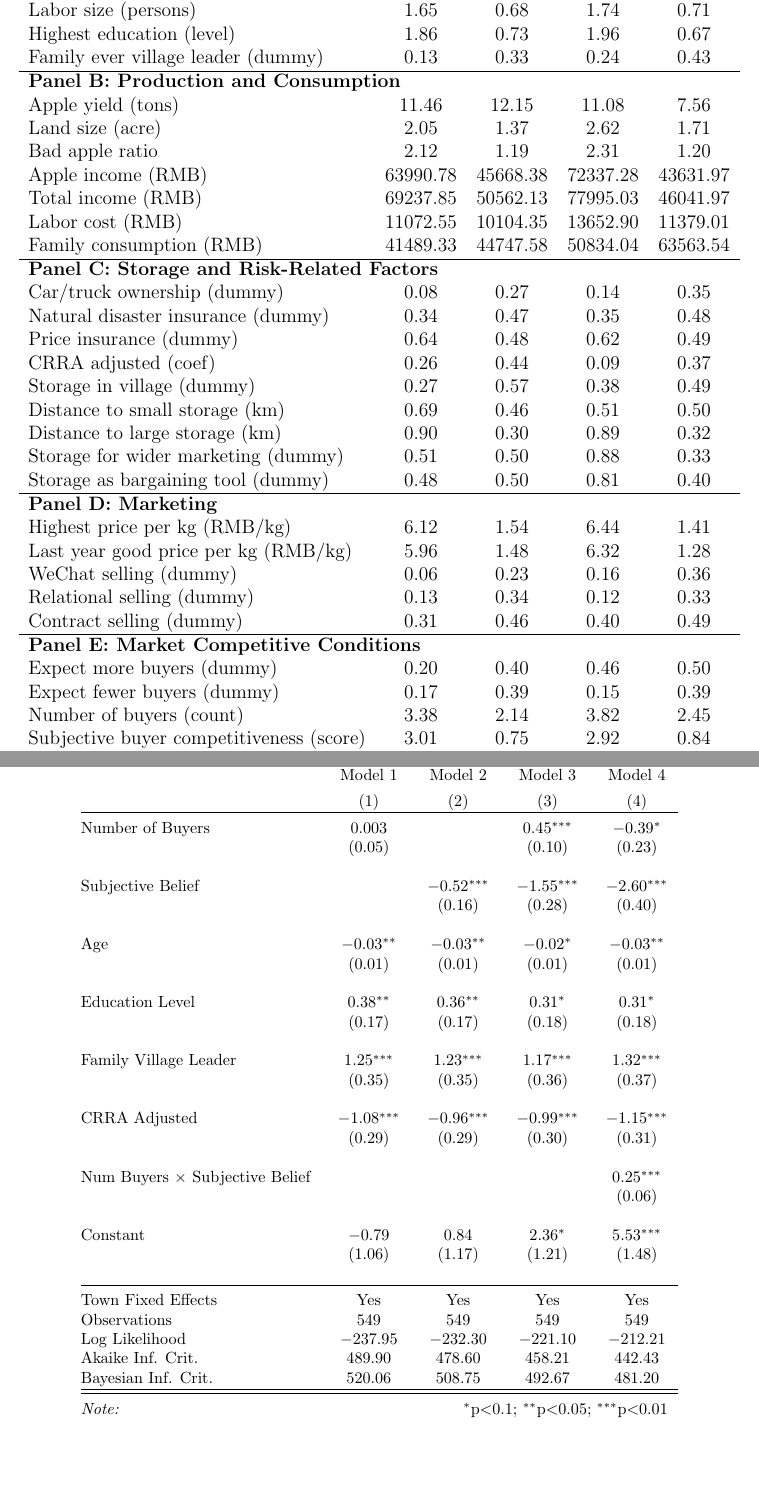
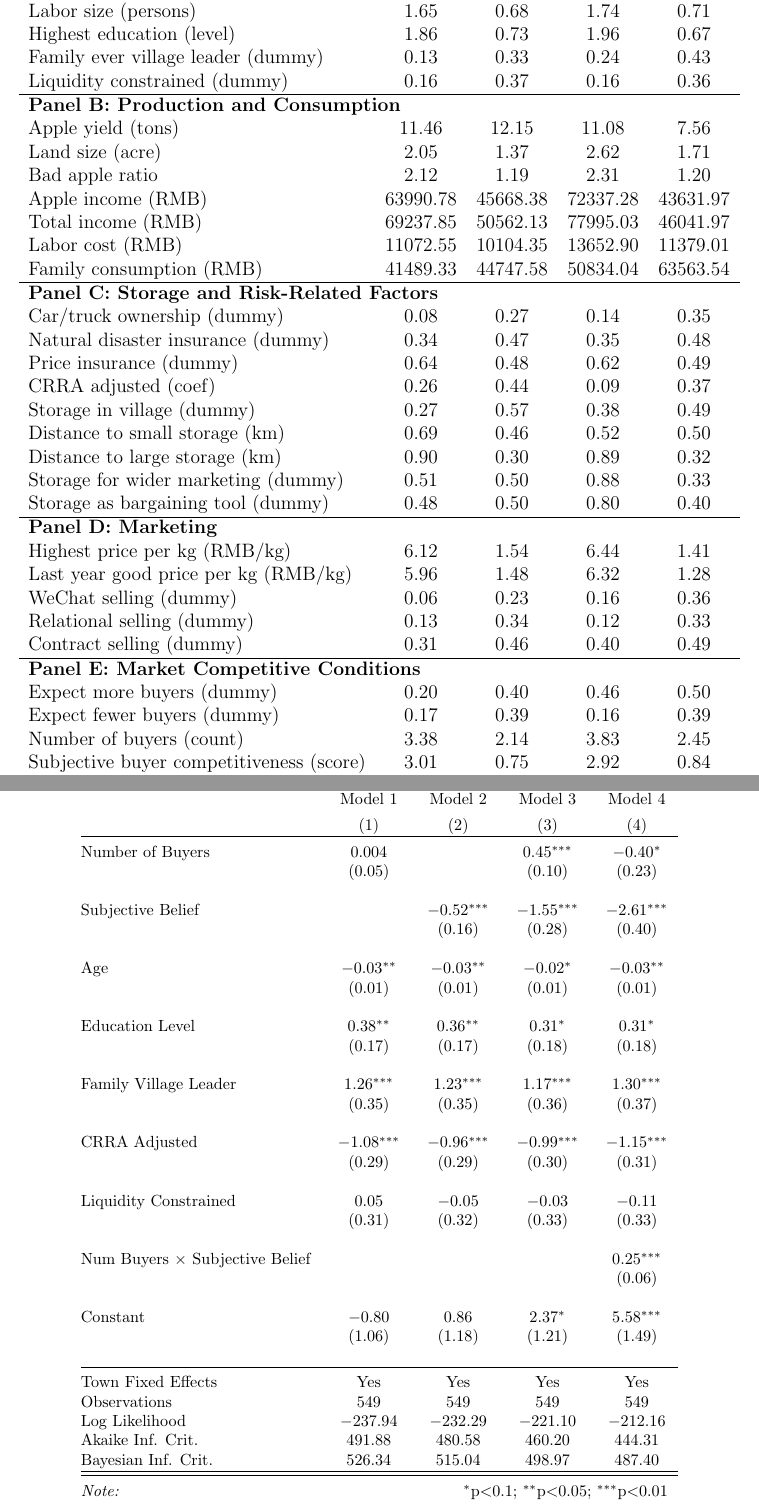
Before and after one commit to yaoeconomics/PhD-Dissertation, a LaTeX document (Overleaf/chap2_empirical_analysis.tex, which reads tables/buyer's_competition_logistic_results.tex, tables/summary_statistics.tex): two parts of pages 6 and 9 of 19, joined at a grey line, cut so that both start at the same text, the shorter picture padded with empty space. Compiled offline with pdfLaTeX.

Commit message:
include "liquidity constraint"

```diff
--- a/tables/buyer's_competition_logistic_results.tex
+++ b/tables/buyer's_competition_logistic_results.tex
@@ -14,10 +14,10 @@
  & Model 1 & Model 2 & Model 3 & Model 4 \\
 \\[-1.8ex] & (1) & (2) & (3) & (4)\\
 \hline \\[-1.8ex]
- Number of Buyers & 0.003 &  & 0.45$^{***}$ & $-$0.39$^{*}$ \\
+ Number of Buyers & 0.004 &  & 0.45$^{***}$ & $-$0.40$^{*}$ \\
   & (0.05) &  & (0.10) & (0.23) \\
   & & & & \\
- Subjective Belief &  & $-$0.52$^{***}$ & $-$1.55$^{***}$ & $-$2.60$^{***}$ \\
+ Subjective Belief &  & $-$0.52$^{***}$ & $-$1.55$^{***}$ & $-$2.61$^{***}$ \\
   &  & (0.16) & (0.28) & (0.40) \\
   & & & & \\
  Age & $-$0.03$^{**}$ & $-$0.03$^{**}$ & $-$0.02$^{*}$ & $-$0.03$^{**}$ \\
@@ -26,24 +26,27 @@
  Education Level & 0.38$^{**}$ & 0.36$^{**}$ & 0.31$^{*}$ & 0.31$^{*}$ \\
   & (0.17) & (0.17) & (0.18) & (0.18) \\
   & & & & \\
- Family Village Leader & 1.25$^{***}$ & 1.23$^{***}$ & 1.17$^{***}$ & 1.32$^{***}$ \\
+ Family Village Leader & 1.26$^{***}$ & 1.23$^{***}$ & 1.17$^{***}$ & 1.30$^{***}$ \\
   & (0.35) & (0.35) & (0.36) & (0.37) \\
   & & & & \\
  CRRA Adjusted & $-$1.08$^{***}$ & $-$0.96$^{***}$ & $-$0.99$^{***}$ & $-$1.15$^{***}$ \\
   & (0.29) & (0.29) & (0.30) & (0.31) \\
   & & & & \\
+ Liquidity Constrained & 0.05 & $-$0.05 & $-$0.03 & $-$0.11 \\
+  & (0.31) & (0.32) & (0.33) & (0.33) \\
+  & & & & \\
  Num Buyers $\times$ Subjective Belief &  &  &  & 0.25$^{***}$ \\
   &  &  &  & (0.06) \\
   & & & & \\
- Constant & $-$0.79 & 0.84 & 2.36$^{*}$ & 5.53$^{***}$ \\
-  & (1.06) & (1.17) & (1.21) & (1.48) \\
+ Constant & $-$0.80 & 0.86 & 2.37$^{*}$ & 5.58$^{***}$ \\
+  & (1.06) & (1.18) & (1.21) & (1.49) \\
   & & & & \\
 \hline \\[-1.8ex]
 Town Fixed Effects & Yes & Yes & Yes & Yes \\
 Observations & 549 & 549 & 549 & 549 \\
-Log Likelihood & $-$237.95 & $-$232.30 & $-$221.10 & $-$212.21 \\
-Akaike Inf. Crit. & 489.90 & 478.60 & 458.21 & 442.43 \\
-Bayesian Inf. Crit. & 520.06 & 508.75 & 492.67 & 481.20 \\
+Log Likelihood & $-$237.94 & $-$232.29 & $-$221.10 & $-$212.16 \\
+Akaike Inf. Crit. & 491.88 & 480.58 & 460.20 & 444.31 \\
+Bayesian Inf. Crit. & 526.34 & 515.04 & 498.97 & 487.40 \\
 \hline
 \hline \\[-1.8ex]
 \textit{Note:}  & \multicolumn{4}{r}{$^{*}$p$<$0.1; $^{**}$p$<$0.05; $^{***}$p$<$0.01} \\
--- a/tables/summary_statistics.tex
+++ b/tables/summary_statistics.tex
@@ -15,6 +15,7 @@ Household size (persons) & 2.63 & 1.14 & 2.71 & 1.21 \\
 Labor size (persons) & 1.65 & 0.68 & 1.74 & 0.71 \\
 Highest education (level) & 1.86 & 0.73 & 1.96 & 0.67 \\
 Family ever village leader (dummy) & 0.13 & 0.33 & 0.24 & 0.43 \\
+Liquidity constrained (dummy) & 0.16 & 0.37 & 0.16 & 0.36 \\
 \hline
 \multicolumn{5}{l}{\textbf{Panel B: Production and Consumption}} \\
 
@@ -33,10 +34,10 @@ Natural disaster insurance (dummy) & 0.34 & 0.47 & 0.35 & 0.48 \\
 Price insurance (dummy) & 0.64 & 0.48 & 0.62 & 0.49 \\
 CRRA adjusted (coef) & 0.26 & 0.44 & 0.09 & 0.37 \\
 Storage in village (dummy) & 0.27 & 0.57 & 0.38 & 0.49 \\
-Distance to small storage (km) & 0.69 & 0.46 & 0.51 & 0.50 \\
+Distance to small storage (km) & 0.69 & 0.46 & 0.52 & 0.50 \\
 Distance to large storage (km) & 0.90 & 0.30 & 0.89 & 0.32 \\
 Storage for wider marketing (dummy) & 0.51 & 0.50 & 0.88 & 0.33 \\
-Storage as bargaining tool (dummy) & 0.48 & 0.50 & 0.81 & 0.40 \\
+Storage as bargaining tool (dummy) & 0.48 & 0.50 & 0.80 & 0.40 \\
 \hline
 \multicolumn{5}{l}{\textbf{Panel D: Marketing}} \\
 
@@ -49,8 +50,8 @@ Contract selling (dummy) & 0.31 & 0.46 & 0.40 & 0.49 \\
 \multicolumn{5}{l}{\textbf{Panel E: Market Competitive Conditions}} \\
 
 Expect more buyers (dummy) & 0.20 & 0.40 & 0.46 & 0.50 \\
-Expect fewer buyers (dummy) & 0.17 & 0.39 & 0.15 & 0.39 \\
-Number of buyers (count) & 3.38 & 2.14 & 3.82 & 2.45 \\
+Expect fewer buyers (dummy) & 0.17 & 0.39 & 0.16 & 0.39 \\
+Number of buyers (count) & 3.38 & 2.14 & 3.83 & 2.45 \\
 Subjective buyer competitiveness (score) & 3.01 & 0.75 & 2.92 & 0.84 \\
 \hline
 Observations & 549 & - & 200 & - \\
```
Also changed, not shown: tables/Extended_Weibull_Survival_Models_with_Controls.tex (+8 -5 lines), tables/Weibull_Survival_Model_basic.tex (+1 -1 lines), tables/farmer_expectations_logistic_results.tex (+14 -11 lines), tables/marginal_effects_expect_3_months.csv (+2 -2 lines), tables/predicted_probabilities.tex (+4 -4 lines), figures/Interaction_Effect_across_Predicted Probabilities.png, figures/correlation_matrix_controls.png, figures/filtered_difference_from_baseline_plot.png, figures/overall_predicted_probs.png, figures/predicted_probs_by_family.png, figures/predicted_probs_by_town.png, tables/buyer's_competition_logistic_results.tex (2 more changed lines), tables/summary_statistics.tex (2 more changed lines), 3 other files.
